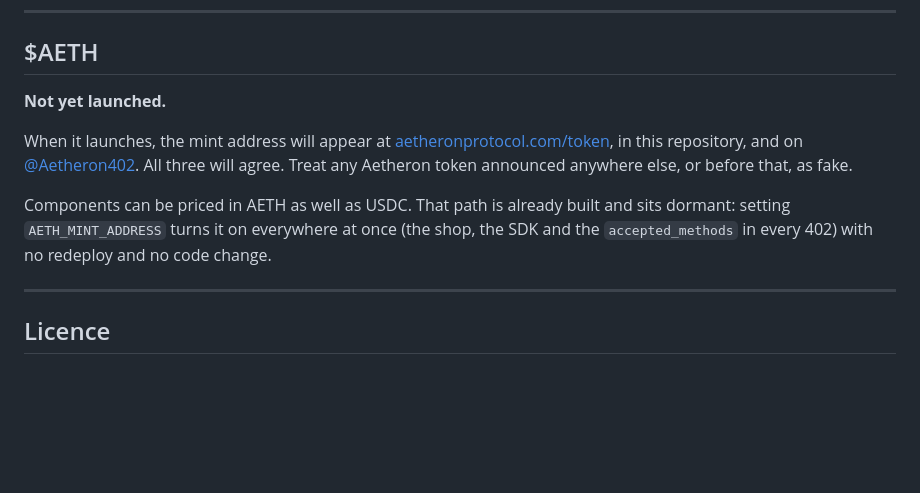
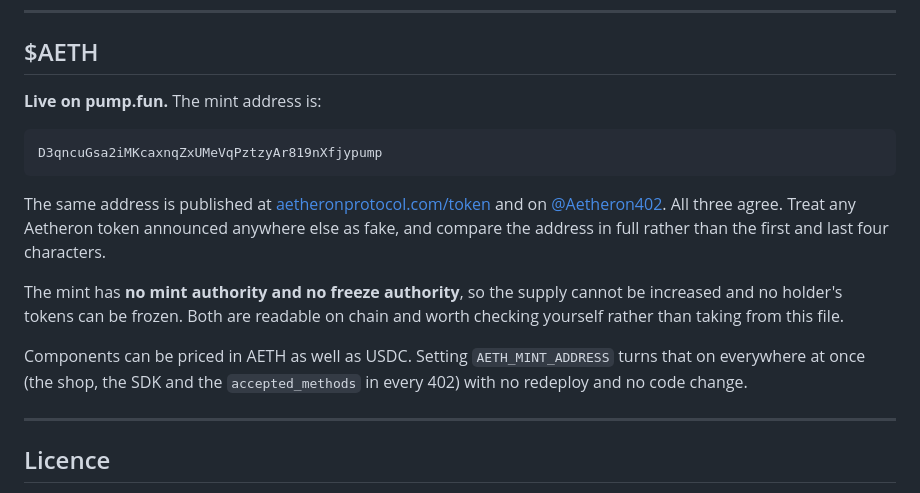
Before and after one commit to Aetheron402/Aetheron, a Markdown page: README.md, the part around the change. GitHub-like rendering; blank space fills up the shorter version.

Commit message:
Publish the $AETH mint address
D3qncuGsa2iMKcaxnqZxUMeVqPztzyAr819nXfjypump, live on pump.fun. The README
promised the address would appear here alongside the site and the X account, so
here it is. No mint authority and no freeze authority, both readable on chain.

````diff
--- a/README.md
+++ b/README.md
@@ -243,17 +243,25 @@ about it is specific to a browser.
 
 ## $AETH
 
-**Not yet launched.**
+**Live on pump.fun.** The mint address is:
 
-When it launches, the mint address will appear at
-[aetheronprotocol.com/token](https://aetheronprotocol.com/token), in this
-repository, and on [@Aetheron402](https://x.com/Aetheron402). All three will
-agree. Treat any Aetheron token announced anywhere else, or before that, as
-fake.
+```
+D3qncuGsa2iMKcaxnqZxUMeVqPztzyAr819nXfjypump
+```
 
-Components can be priced in AETH as well as USDC. That path is already built and sits
-dormant: setting `AETH_MINT_ADDRESS` turns it on everywhere at once (the shop, the
-SDK and the `accepted_methods` in every 402) with no redeploy and no code change.
+The same address is published at
+[aetheronprotocol.com/token](https://aetheronprotocol.com/token) and on
+[@Aetheron402](https://x.com/Aetheron402). All three agree. Treat any Aetheron
+token announced anywhere else as fake, and compare the address in full rather
+than the first and last four characters.
+
+The mint has **no mint authority and no freeze authority**, so the supply cannot
+be increased and no holder's tokens can be frozen. Both are readable on chain
+and worth checking yourself rather than taking from this file.
+
+Components can be priced in AETH as well as USDC. Setting `AETH_MINT_ADDRESS`
+turns that on everywhere at once (the shop, the SDK and the `accepted_methods`
+in every 402) with no redeploy and no code change.
 
 ---
 
````
